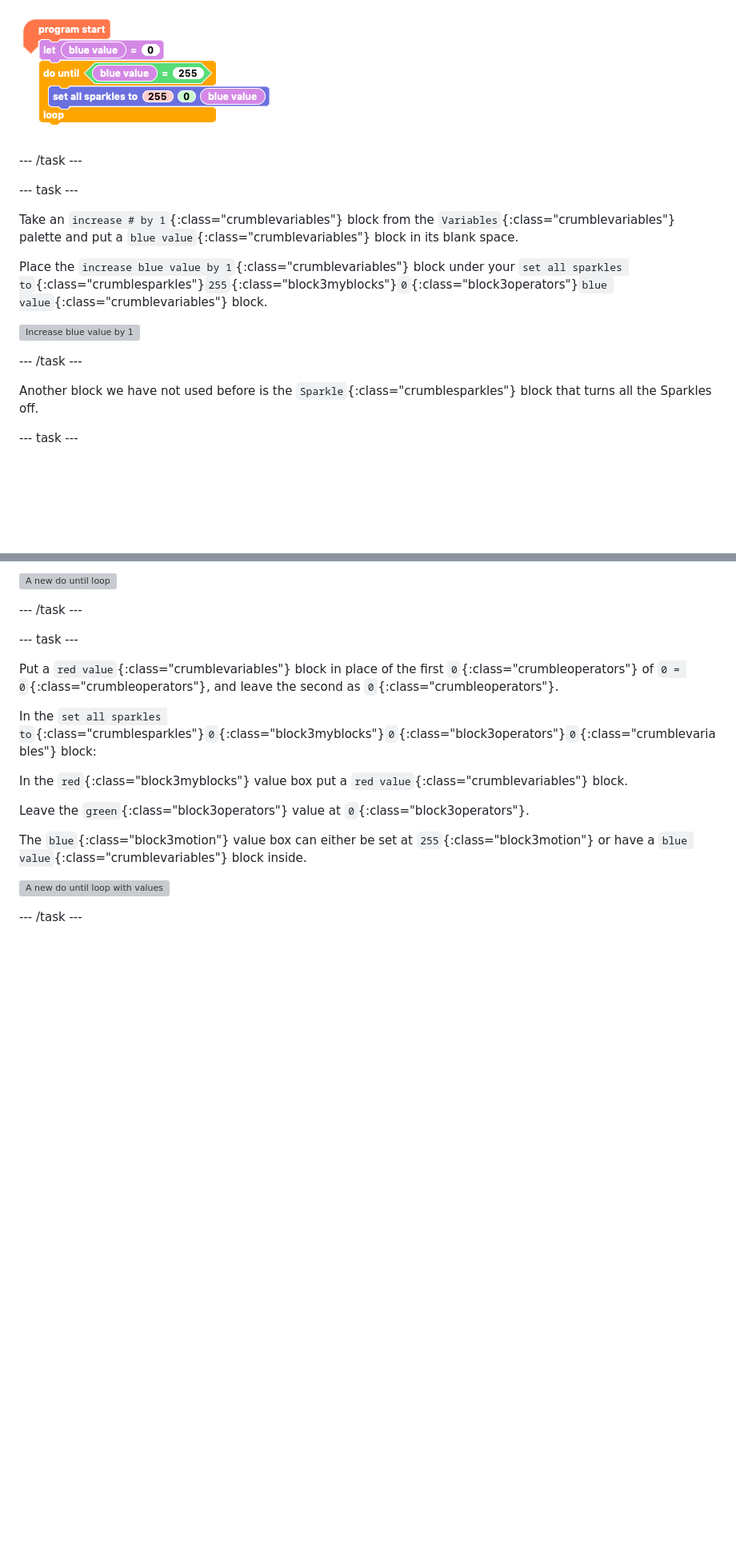
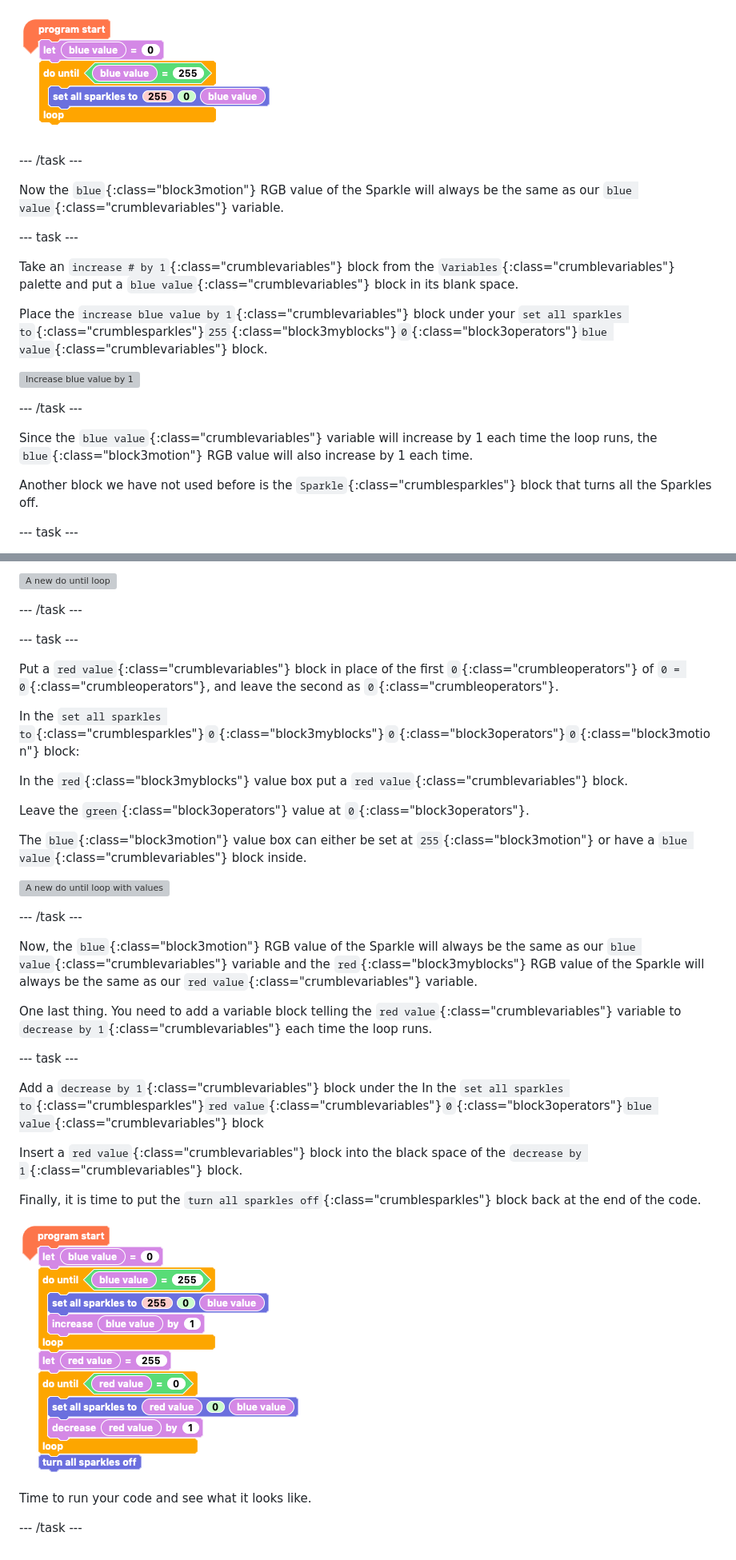
Before and after one commit to raspberrypilearning/make-crumble-sparkle-creature, a Markdown page: en/step_12.md, 2 parts joined by grey strips. Shown at 80% size. Rendered like a GitHub page; pictures changed too: en/images/sequence6_finalCode.png (added); blank space fills up the shorter version; grey boxes are pictures that could not be loaded.

Commit message:
image and s12

```diff
--- a/en/step_12.md
+++ b/en/step_12.md
@@ -80,6 +80,8 @@ Place a `blue value`{:class="crumblevariables"} block in the `blue`{:class="bloc
 
 --- /task ---
 
+Now the `blue`{:class="block3motion"} RGB value of the Sparkle will always be the same as our `blue value`{:class="crumblevariables"} variable.
+
 --- task ---
 
 Take an `increase # by 1`{:class="crumblevariables"} block from the `Variables`{:class="crumblevariables"} palette and put a `blue value`{:class="crumblevariables"} block in its blank space.
@@ -89,6 +91,8 @@ Place the `increase blue value by 1`{:class="crumblevariables"} block under your
 ![Increase blue value by 1](images/sequence6_increaseBlueValue.png)
 
 --- /task ---
+
+Since the `blue value`{:class="crumblevariables"} variable will increase by 1 each time the loop runs, the `blue`{:class="block3motion"} RGB value will also increase by 1 each time.
 
 Another block we have not used before is the `Sparkle`{:class="crumblesparkles"} block that turns all the Sparkles off.
 
@@ -134,7 +138,7 @@ Drag a `set all sparkles to`{:class="crumblesparkles"}`0`{:class="block3myblocks
 
 Put a `red value`{:class="crumblevariables"} block in place of the first `0`{:class="crumbleoperators"} of `0 = 0`{:class="crumbleoperators"}, and leave the second as `0`{:class="crumbleoperators"}.
 
-In the `set all sparkles to`{:class="crumblesparkles"}`0`{:class="block3myblocks"}`0`{:class="block3operators"}`0`{:class="crumblevariables"} block:
+In the `set all sparkles to`{:class="crumblesparkles"}`0`{:class="block3myblocks"}`0`{:class="block3operators"}`0`{:class="block3motion"} block:
 
 In the `red`{:class="block3myblocks"} value box put a `red value`{:class="crumblevariables"} block.
 
@@ -145,3 +149,21 @@ The `blue`{:class="block3motion"} value box can either be set at `255`{:class="b
 ![A new do until loop with values](images/sequence6_redValueDoUntil.png)
 
 --- /task ---
+
+Now, the `blue`{:class="block3motion"} RGB value of the Sparkle will always be the same as our `blue value`{:class="crumblevariables"} variable and the `red`{:class="block3myblocks"} RGB value of the Sparkle will always be the same as our `red value`{:class="crumblevariables"} variable.
+
+One last thing. You need to add a variable block telling the `red value`{:class="crumblevariables"} variable to `decrease by 1`{:class="crumblevariables"} each time the loop runs.
+
+--- task ---
+
+Add a `decrease by 1`{:class="crumblevariables"} block under the In the `set all sparkles to`{:class="crumblesparkles"}`red value`{:class="crumblevariables"}`0`{:class="block3operators"}`blue value`{:class="crumblevariables"} block
+
+Insert a `red value`{:class="crumblevariables"} block into the black space of the `decrease by 1`{:class="crumblevariables"} block.
+
+Finally, it is time to put the `turn all sparkles off`{:class="crumblesparkles"} block back at the end of the code.
+
+![A new do until loop with values](images/sequence6_finalCode.png)
+
+Time to run your code and see what it looks like.
+
+--- /task ---
```
